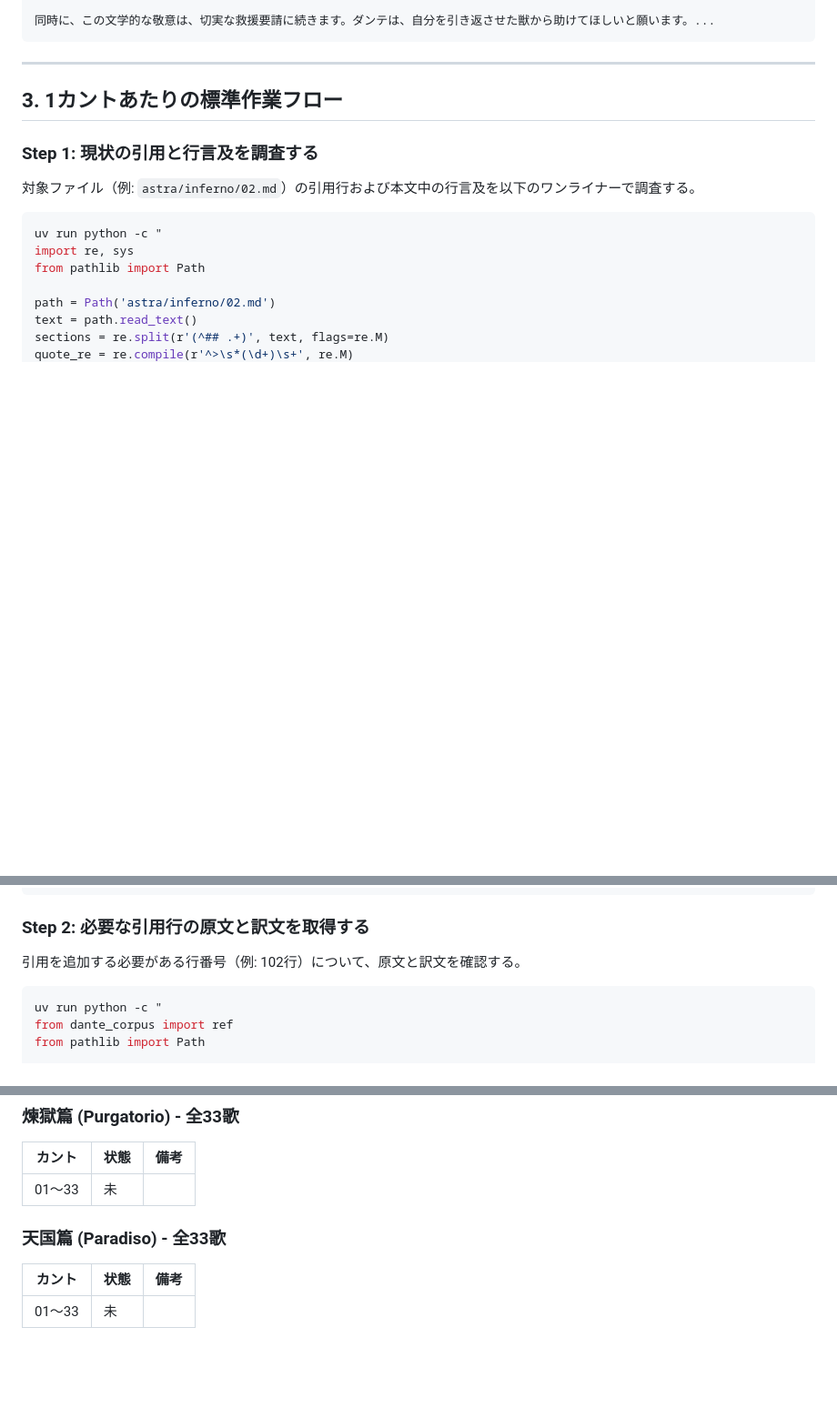
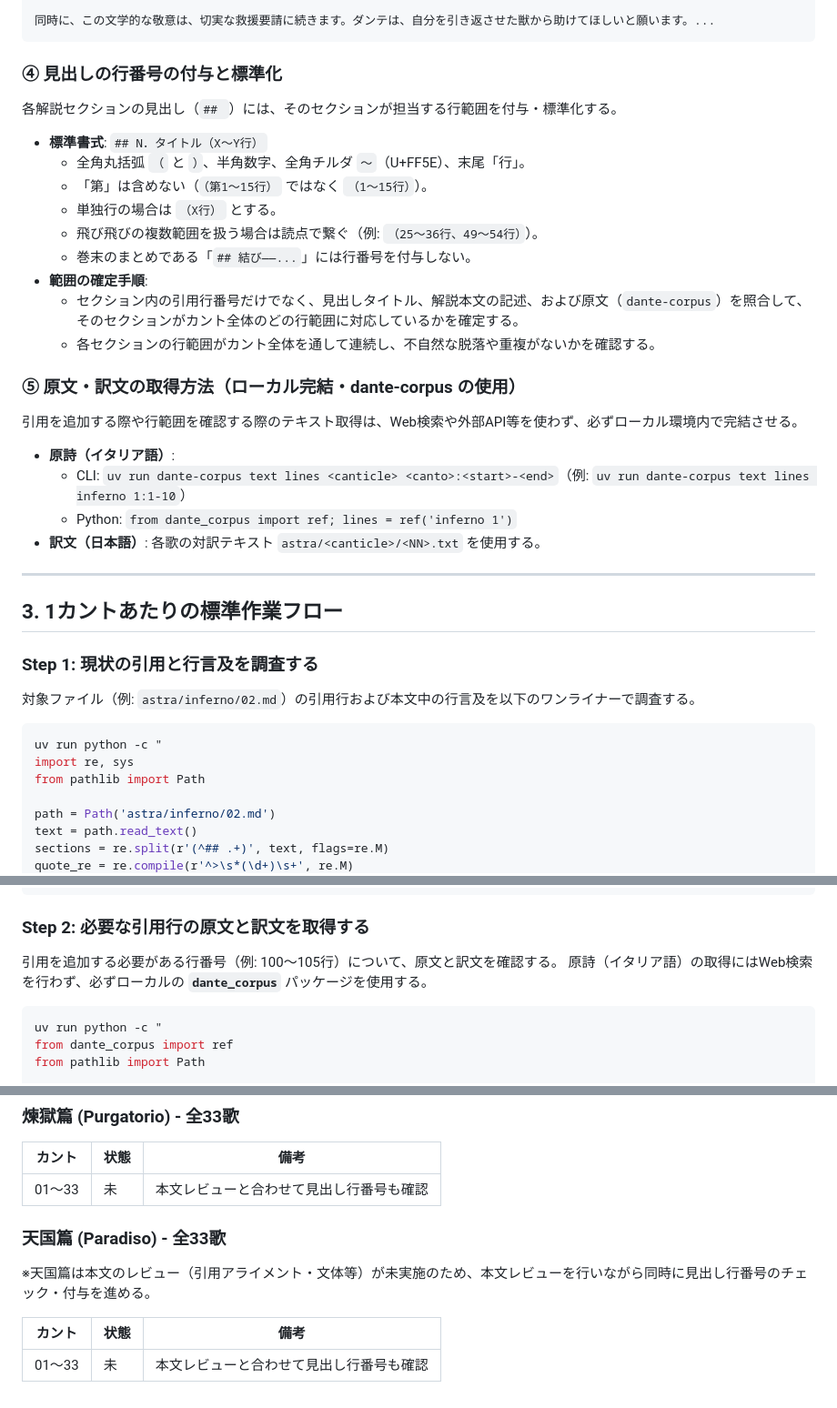
Before and after one commit to 7shi/dante-commentary, a Markdown page: ALIGNMENT.md, 3 parts joined by grey strips. Shown at 91% size. Rendered like a GitHub page; blank space fills up the shorter version.

Commit message:
Add heading line-range standardization and local text lookup to ALIGNMENT.md

````diff
--- a/ALIGNMENT.md
+++ b/ALIGNMENT.md
@@ -50,6 +50,26 @@
 
 同時に、この文学的な敬意は、切実な救援要請に続きます。ダンテは、自分を引き返させた獣から助けてほしいと願います。...
 ```
+
+### ④ 見出しの行番号の付与と標準化
+各解説セクションの見出し（`## `）には、そのセクションが担当する行範囲を付与・標準化する。
+
+- **標準書式**: `## N．タイトル（X～Y行）`
+  - 全角丸括弧 `（` と `）`、半角数字、全角チルダ `～`（U+FF5E）、末尾「行」。
+  - 「第」は含めない（`（第1～15行）` ではなく `（1～15行）`）。
+  - 単独行の場合は `（X行）` とする。
+  - 飛び飛びの複数範囲を扱う場合は読点で繋ぐ（例: `（25～36行、49～54行）`）。
+  - 巻末のまとめである「`## 結び――...`」には行番号を付与しない。
+- **範囲の確定手順**:
+  - セクション内の引用行番号だけでなく、見出しタイトル、解説本文の記述、および原文（`dante-corpus`）を照合して、そのセクションがカント全体のどの行範囲に対応しているかを確定する。
+  - 各セクションの行範囲がカント全体を通して連続し、不自然な脱落や重複がないかを確認する。
+
+### ⑤ 原文・訳文の取得方法（ローカル完結・dante-corpus の使用）
+引用を追加する際や行範囲を確認する際のテキスト取得は、Web検索や外部API等を使わず、必ずローカル環境内で完結させる。
+- **原詩（イタリア語）**:
+  - CLI: `uv run dante-corpus text lines <canticle> <canto>:<start>-<end>`（例: `uv run dante-corpus text lines inferno 1:1-10`）
+  - Python: `from dante_corpus import ref; lines = ref('inferno 1')`
+- **訳文（日本語）**: 各歌の対訳テキスト `astra/<canticle>/<NN>.txt` を使用する。
 
 ---
 
@@ -94,7 +114,8 @@ for i in range(1, len(sections), 2):
 
 ### Step 2: 必要な引用行の原文と訳文を取得する
 
-引用を追加する必要がある行番号（例: 102行）について、原文と訳文を確認する。
+引用を追加する必要がある行番号（例: 100〜105行）について、原文と訳文を確認する。
+原詩（イタリア語）の取得にはWeb検索を行わず、必ずローカルの **`dante_corpus`** パッケージを使用する。
 
 ```bash
 uv run python -c "
@@ -184,10 +206,12 @@ git diff astra/inferno/02.md
 
 | カント | 状態 | 備考 |
 |---|---|---|
-| 01〜33 | 未 | |
+| 01〜33 | 未 | 本文レビューと合わせて見出し行番号も確認 |
 
 ### 天国篇 (Paradiso) - 全33歌
 
+※天国篇は本文のレビュー（引用アライメント・文体等）が未実施のため、本文レビューを行いながら同時に見出し行番号のチェック・付与を進める。
+
 | カント | 状態 | 備考 |
 |---|---|---|
-| 01〜33 | 未 | |
+| 01〜33 | 未 | 本文レビューと合わせて見出し行番号も確認 |
````
Also changed, not shown: other parts of ALIGNMENT.md (+3 -2 lines).
